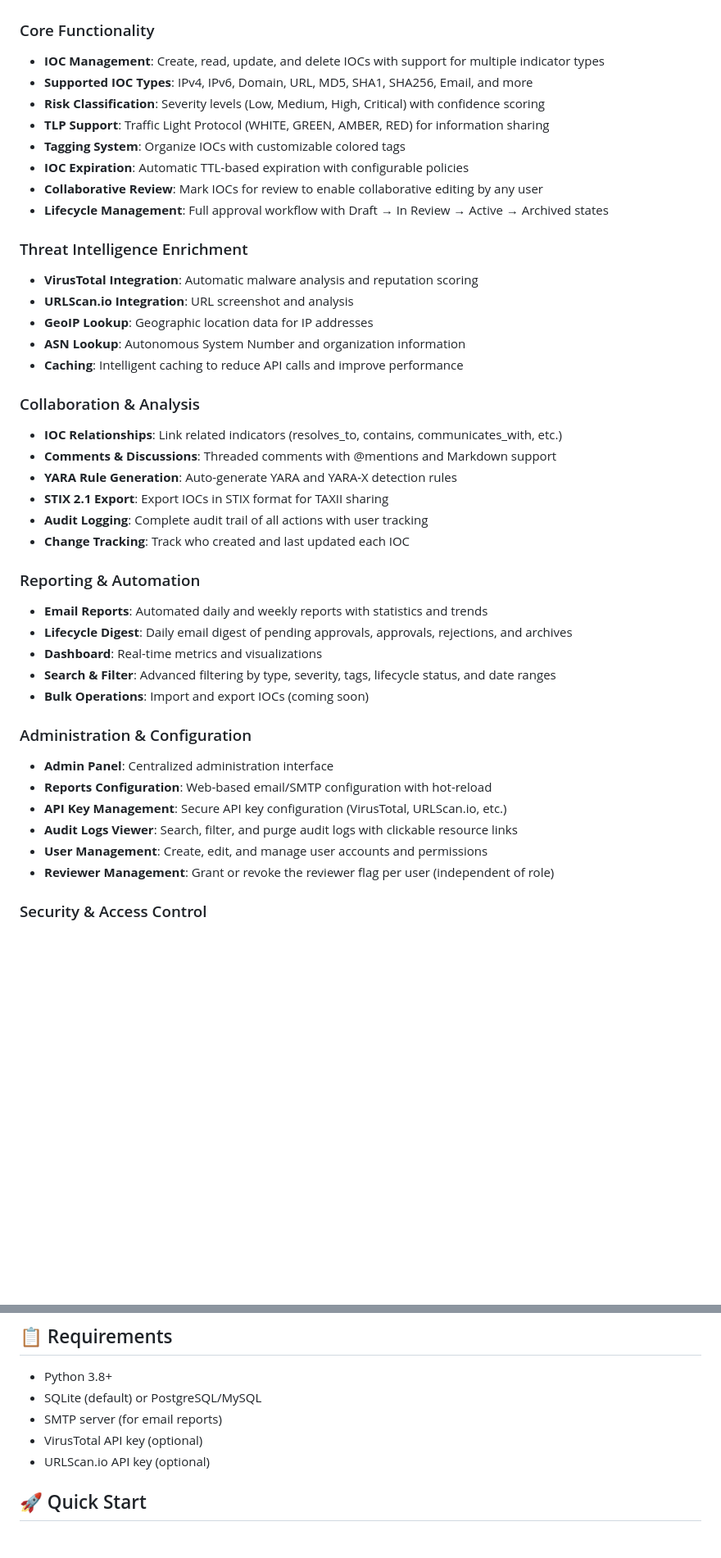
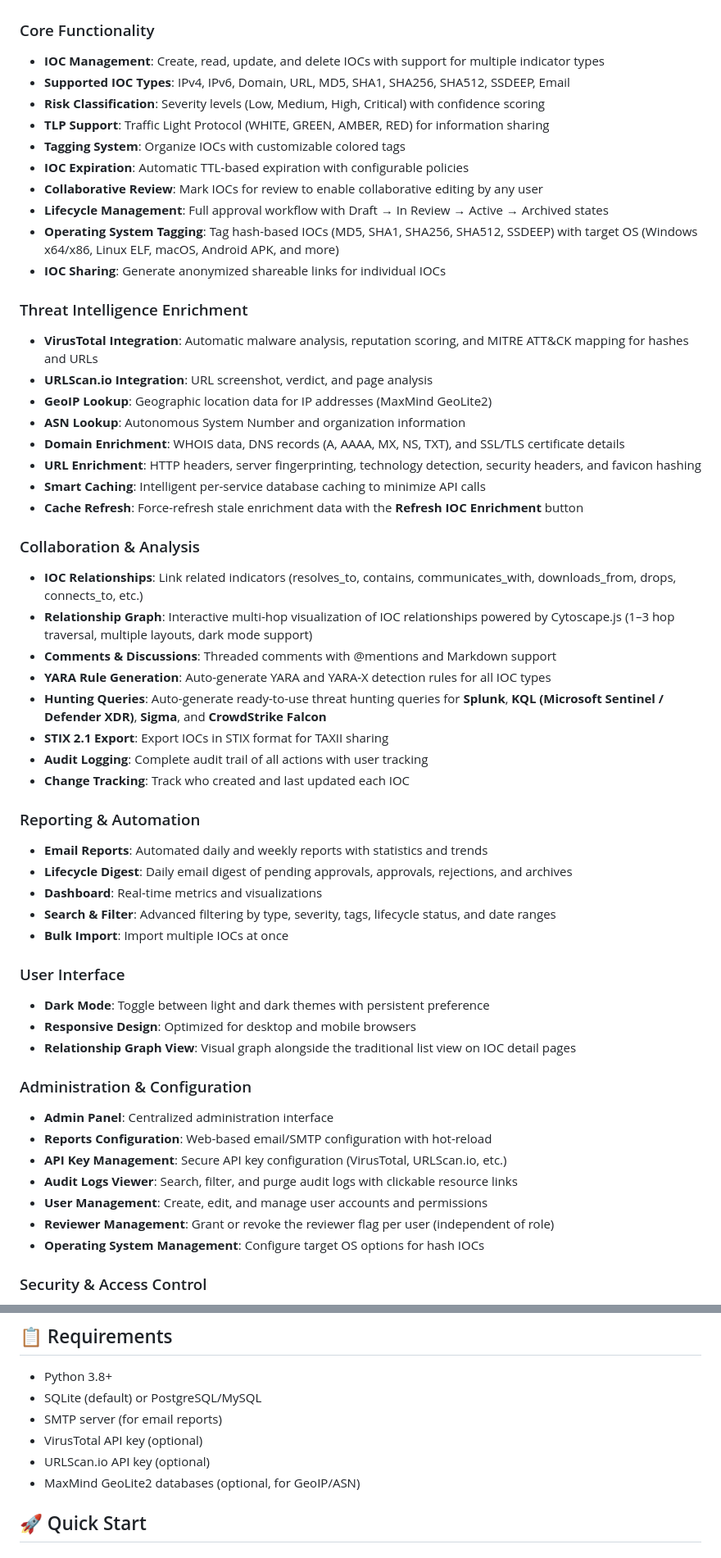
Before and after one commit to JMousqueton/IoCManager, a Markdown page: README.md, 2 parts joined by grey strips. Shown at 82% size. GitHub-like rendering; blank space fills up the shorter version.

```diff
--- a/README.md
+++ b/README.md
@@ -14,25 +14,32 @@ A comprehensive web-based platform for managing, enriching, and analyzing Indica
 
 ### Core Functionality
 - **IOC Management**: Create, read, update, and delete IOCs with support for multiple indicator types
-- **Supported IOC Types**: IPv4, IPv6, Domain, URL, MD5, SHA1, SHA256, Email, and more
+- **Supported IOC Types**: IPv4, IPv6, Domain, URL, MD5, SHA1, SHA256, SHA512, SSDEEP, Email
 - **Risk Classification**: Severity levels (Low, Medium, High, Critical) with confidence scoring
 - **TLP Support**: Traffic Light Protocol (WHITE, GREEN, AMBER, RED) for information sharing
 - **Tagging System**: Organize IOCs with customizable colored tags
 - **IOC Expiration**: Automatic TTL-based expiration with configurable policies
 - **Collaborative Review**: Mark IOCs for review to enable collaborative editing by any user
 - **Lifecycle Management**: Full approval workflow with Draft → In Review → Active → Archived states
+- **Operating System Tagging**: Tag hash-based IOCs (MD5, SHA1, SHA256, SHA512, SSDEEP) with target OS (Windows x64/x86, Linux ELF, macOS, Android APK, and more)
+- **IOC Sharing**: Generate anonymized shareable links for individual IOCs
 
 ### Threat Intelligence Enrichment
-- **VirusTotal Integration**: Automatic malware analysis and reputation scoring
-- **URLScan.io Integration**: URL screenshot and analysis
-- **GeoIP Lookup**: Geographic location data for IP addresses
+- **VirusTotal Integration**: Automatic malware analysis, reputation scoring, and MITRE ATT&CK mapping for hashes and URLs
+- **URLScan.io Integration**: URL screenshot, verdict, and page analysis
+- **GeoIP Lookup**: Geographic location data for IP addresses (MaxMind GeoLite2)
 - **ASN Lookup**: Autonomous System Number and organization information
-- **Caching**: Intelligent caching to reduce API calls and improve performance
+- **Domain Enrichment**: WHOIS data, DNS records (A, AAAA, MX, NS, TXT), and SSL/TLS certificate details
+- **URL Enrichment**: HTTP headers, server fingerprinting, technology detection, security headers, and favicon hashing
+- **Smart Caching**: Intelligent per-service database caching to minimize API calls
+- **Cache Refresh**: Force-refresh stale enrichment data with the **Refresh IOC Enrichment** button
 
 ### Collaboration & Analysis
-- **IOC Relationships**: Link related indicators (resolves_to, contains, communicates_with, etc.)
+- **IOC Relationships**: Link related indicators (resolves_to, contains, communicates_with, downloads_from, drops, connects_to, etc.)
+- **Relationship Graph**: Interactive multi-hop visualization of IOC relationships powered by Cytoscape.js (1–3 hop traversal, multiple layouts, dark mode support)
 - **Comments & Discussions**: Threaded comments with @mentions and Markdown support
-- **YARA Rule Generation**: Auto-generate YARA and YARA-X detection rules
+- **YARA Rule Generation**: Auto-generate YARA and YARA-X detection rules for all IOC types
+- **Hunting Queries**: Auto-generate ready-to-use threat hunting queries for **Splunk**, **KQL (Microsoft Sentinel / Defender XDR)**, **Sigma**, and **CrowdStrike Falcon**
 - **STIX 2.1 Export**: Export IOCs in STIX format for TAXII sharing
 - **Audit Logging**: Complete audit trail of all actions with user tracking
 - **Change Tracking**: Track who created and last updated each IOC
@@ -42,7 +49,12 @@ A comprehensive web-based platform for managing, enriching, and analyzing Indica
 - **Lifecycle Digest**: Daily email digest of pending approvals, approvals, rejections, and archives
 - **Dashboard**: Real-time metrics and visualizations
 - **Search & Filter**: Advanced filtering by type, severity, tags, lifecycle status, and date ranges
-- **Bulk Operations**: Import and export IOCs (coming soon)
+- **Bulk Import**: Import multiple IOCs at once
+
+### User Interface
+- **Dark Mode**: Toggle between light and dark themes with persistent preference
+- **Responsive Design**: Optimized for desktop and mobile browsers
+- **Relationship Graph View**: Visual graph alongside the traditional list view on IOC detail pages
 
 ### Administration & Configuration
 - **Admin Panel**: Centralized administration interface
@@ -51,6 +63,7 @@ A comprehensive web-based platform for managing, enriching, and analyzing Indica
 - **Audit Logs Viewer**: Search, filter, and purge audit logs with clickable resource links
 - **User Management**: Create, edit, and manage user accounts and permissions
 - **Reviewer Management**: Grant or revoke the reviewer flag per user (independent of role)
+- **Operating System Management**: Configure target OS options for hash IOCs
 
 ### Security & Access Control
 - **Role-Based Access Control (RBAC)**: Admin, User, and Viewer roles
@@ -67,6 +80,7 @@ A comprehensive web-based platform for managing, enriching, and analyzing Indica
 - SMTP server (for email reports)
 - VirusTotal API key (optional)
 - URLScan.io API key (optional)
+- MaxMind GeoLite2 databases (optional, for GeoIP/ASN)
 
 ## 🚀 Quick Start
 
```
Also changed, not shown: other parts of README.md (+82 -39 lines).
